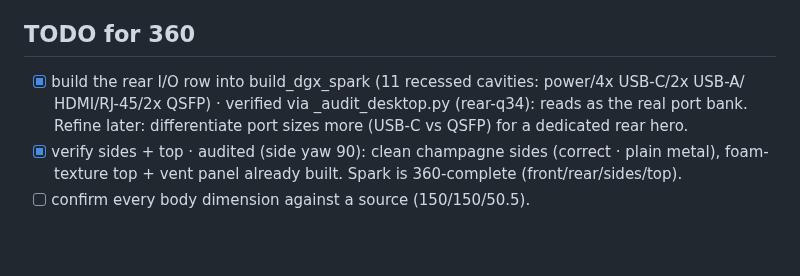
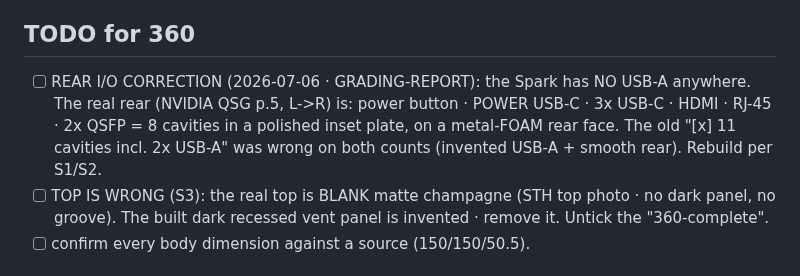
Before and after one commit to joshuahickscorp/computexchange, a Markdown page: render/DGX-SPARK-360-SPEC.md, the part around the change. GitHub-like rendering; blank space fills up the shorter version.

Commit message:
spec: correct DGX Spark rear (no USB-A) + top (blank champagne)
The rear I/O was speced/built with 2x USB-A · the Spark has none (NVIDIA
QSG: power button, PD USB-C, 3x USB-C, HDMI, RJ-45, 2x QSFP = 8 cavities)
on a metal-FOAM rear face. The top was built with an invented dark vent
panel · the real top is blank matte champagne (STH). Unticked the false
360-complete claims. Sourced in GRADING-REPORT.md.

```diff
--- a/render/DGX-SPARK-360-SPEC.md
+++ b/render/DGX-SPARK-360-SPEC.md
@@ -25,11 +25,12 @@ with the tab notch; QSFP = larger rectangular cages. Keep the rear face champagn
 - NVIDIA DGX Spark Quick Start Guide (PDF): https://www.nvidia.com/content/dam/en-zz/Solutions/dgx-spark/DGX-Spark-Quick-Start-Guide.pdf
 
 ## TODO for 360
-- [x] build the rear I/O row into build_dgx_spark (11 recessed cavities: power/4x USB-C/2x USB-A/
-      HDMI/RJ-45/2x QSFP) · verified via _audit_desktop.py (rear-q34): reads as the real port bank.
-      Refine later: differentiate port sizes more (USB-C vs QSFP) for a dedicated rear hero.
-- [x] verify sides + top · audited (side yaw 90): clean champagne sides (correct · plain metal),
-      foam-texture top + vent panel already built. Spark is 360-complete (front/rear/sides/top).
+- [ ] REAR I/O CORRECTION (2026-07-06 · GRADING-REPORT): the Spark has NO USB-A anywhere. The real
+      rear (NVIDIA QSG p.5, L->R) is: power button · POWER USB-C · 3x USB-C · HDMI · RJ-45 · 2x QSFP
+      = 8 cavities in a polished inset plate, on a metal-FOAM rear face. The old "[x] 11 cavities incl.
+      2x USB-A" was wrong on both counts (invented USB-A + smooth rear). Rebuild per S1/S2.
+- [ ] TOP IS WRONG (S3): the real top is BLANK matte champagne (STH top photo · no dark panel, no
+      groove). The built dark recessed vent panel is invented · remove it. Untick the "360-complete".
 - [ ] confirm every body dimension against a source (150/150/50.5).
 
 ## FRONT/REAR = METAL FOAM (RESOLVED 2026-07-06 · the existing foam3d is CORRECT · do NOT rebuild)
```
